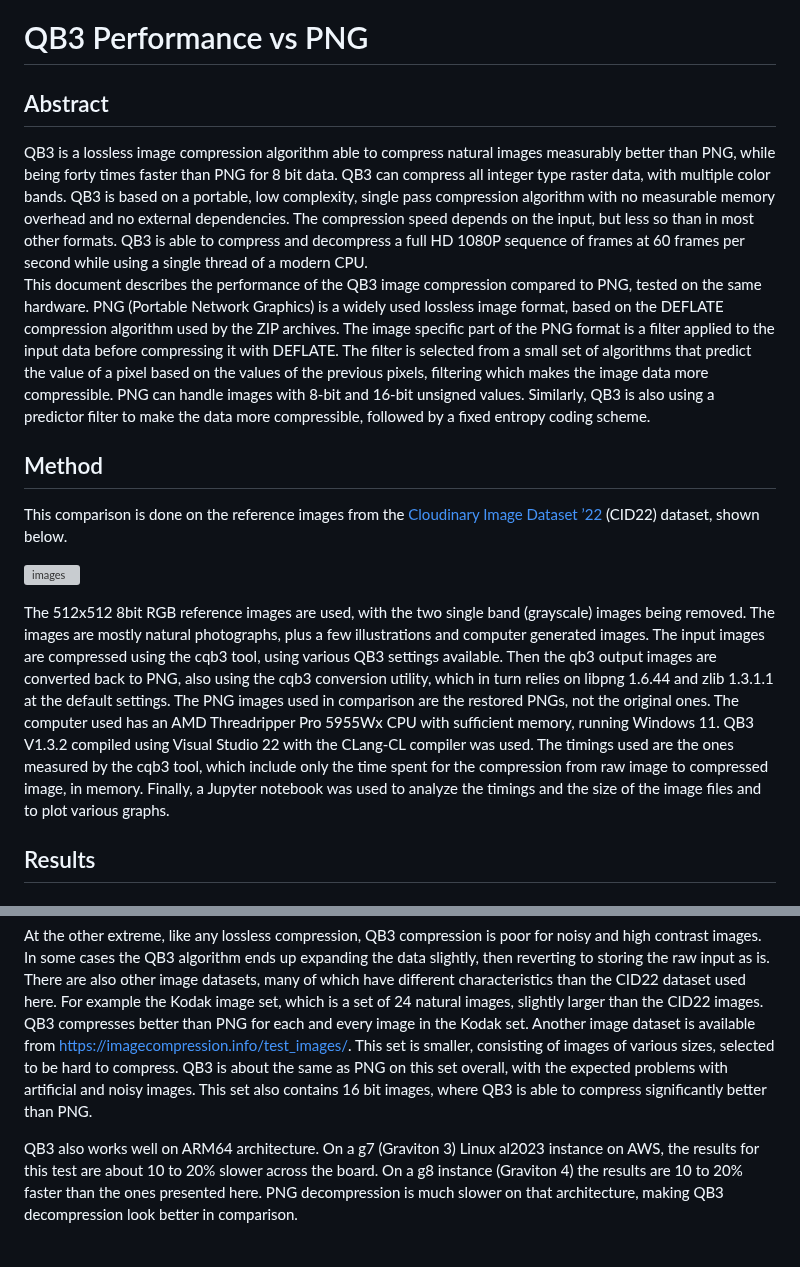
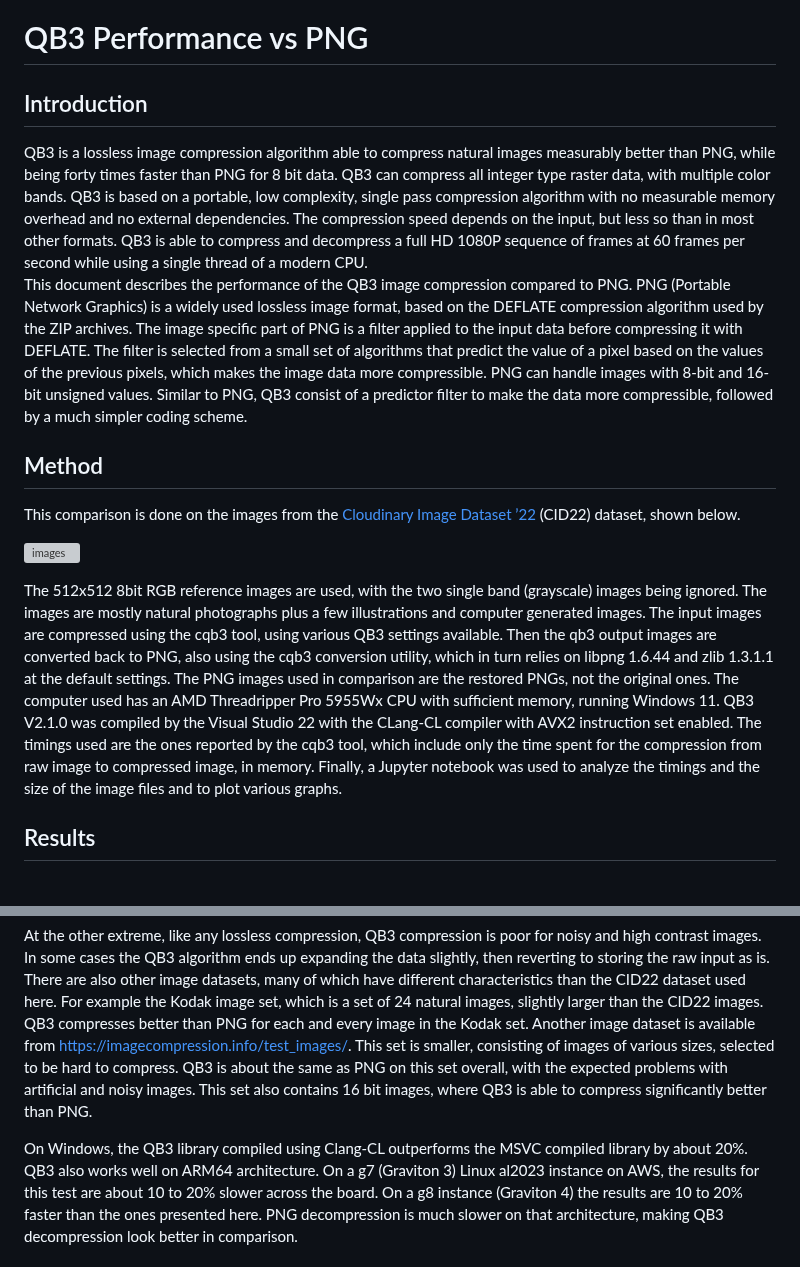
Before and after one commit to lucianpls/QB3, a Markdown page: performance/performance.md, 2 parts joined by grey strips. Drawn GitHub-style; grey boxes are pictures that could not be loaded.

```diff
--- a/performance/performance.md
+++ b/performance/performance.md
@@ -1,6 +1,6 @@
 # QB3 Performance vs PNG
 
-## Abstract
+## Introduction
 
 QB3 is a lossless image compression algorithm able to compress natural images measurably better
 than PNG, while being forty times faster than PNG for 8 bit data. QB3
@@ -10,34 +10,34 @@ and no external dependencies.
 The compression speed depends on the input, but less so than in most other formats. QB3 is able to
 compress and decompress a full HD 1080P sequence of frames at 60 frames per second while using a
 single thread of a modern CPU.
-This document describes the performance of the QB3 image compression compared to PNG, tested on
-the same hardware.
+This document describes the performance of the QB3 image compression compared to PNG.
 PNG (Portable Network Graphics) is a widely used lossless image format, based on the DEFLATE
-compression algorithm used by the ZIP archives. The image specific part of the PNG format is a
-filter applied to the input data before compressing it with DEFLATE. The filter is selected from
+compression algorithm used by the ZIP archives. The image specific part of PNG is a filter
+applied to the input data before compressing it with DEFLATE. The filter is selected from
 a small set of algorithms that predict the value of a pixel based on the values of the previous
-pixels, filtering which makes the image data more compressible. PNG can handle images with 8-bit
+pixels, which makes the image data more compressible. PNG can handle images with 8-bit
 and 16-bit unsigned values.
-Similarly, QB3 is also using a predictor filter to make the data more compressible, followed by
-a fixed entropy coding scheme.
+Similar to PNG, QB3 consist of a predictor filter to make the data more compressible, followed by
+a much simpler coding scheme.
 
 ## Method
-This comparison is done on the reference images from the
+This comparison is done on the images from the
 [Cloudinary Image Dataset ’22](https://cloudinary.com/labs/cid22) (CID22) dataset, shown below.
 
 ![images](https://cloudinary-marketing-res.cloudinary.com/image/upload/f_auto,q_auto/v1682016607/CID22_full_set)
 
-The 512x512 8bit RGB reference images are used, with the two single band (grayscale) images being removed.
-The images are mostly natural photographs, plus a few illustrations and computer
-generated images. The input images are compressed using the cqb3 tool, using various QB3 settings available.
+The 512x512 8bit RGB reference images are used, with the two single band (grayscale) images being ignored.
+The images are mostly natural photographs plus a few illustrations and computer generated images.
+The input images are compressed using the cqb3 tool, using various QB3 settings available.
 Then the qb3 output images are converted back to PNG, also using the cqb3 conversion utility, which in turn
 relies on libpng 1.6.44 and zlib 1.3.1.1 at the default settings. The PNG images used in comparison are the
 restored PNGs, not the original ones.
 The computer used has an AMD Threadripper Pro 5955Wx CPU with sufficient memory, running Windows 11.
-QB3 V1.3.2 compiled using Visual Studio 22 with the CLang-CL compiler was used. The timings used are the ones
-measured by the cqb3 tool, which include only the time spent for the compression from raw image to compressed
-image, in memory. Finally, a Jupyter notebook was used to analyze the timings and the size of the image
-files and to plot various graphs.
+QB3 V2.1.0 was compiled by the Visual Studio 22 with the CLang-CL compiler with AVX2 instruction set enabled.
+The timings used are the ones reported by the cqb3 tool, which include only the time spent for the compression
+from raw image to compressed image, in memory.
+Finally, a Jupyter notebook was used to analyze the timings and the size of the image files and to
+plot various graphs.
 
 ## Results
 
@@ -245,6 +245,7 @@ is about the same as PNG on this set overall, with the expected problems with ar
 noisy images. This set also contains 16 bit images, where QB3 is able to compress significantly
 better than PNG.
 
+On Windows, the QB3 library compiled using Clang-CL outperforms the MSVC compiled library by about 20%.
 QB3 also works well on ARM64 architecture. On a g7 (Graviton 3) Linux al2023 instance on AWS, the results for this test
 are about 10 to 20% slower across the board. On a g8 instance (Graviton 4) the results are 10 to 20% faster than
 the ones presented here. PNG decompression is much slower on that architecture, making QB3 decompression look better
```
Also changed, not shown: README.md (+6 -2 lines).
